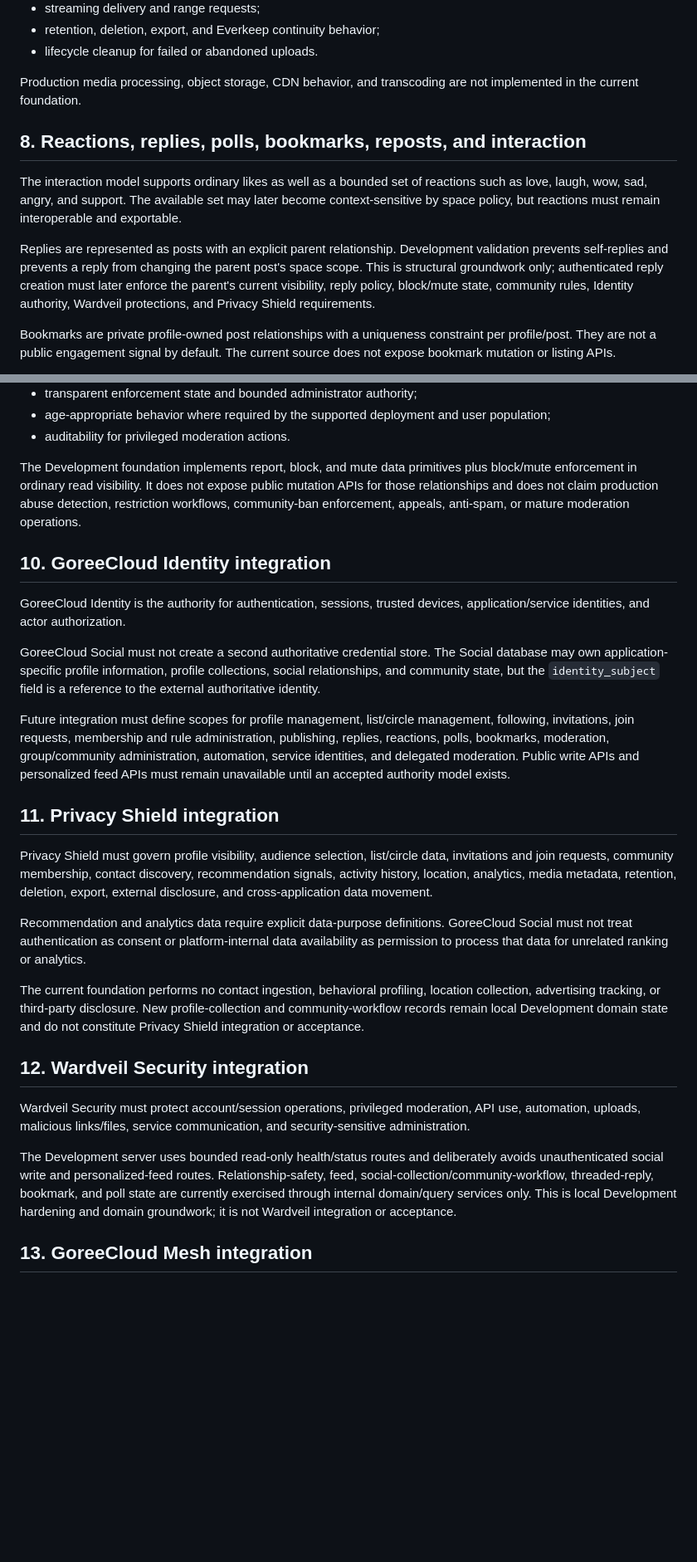
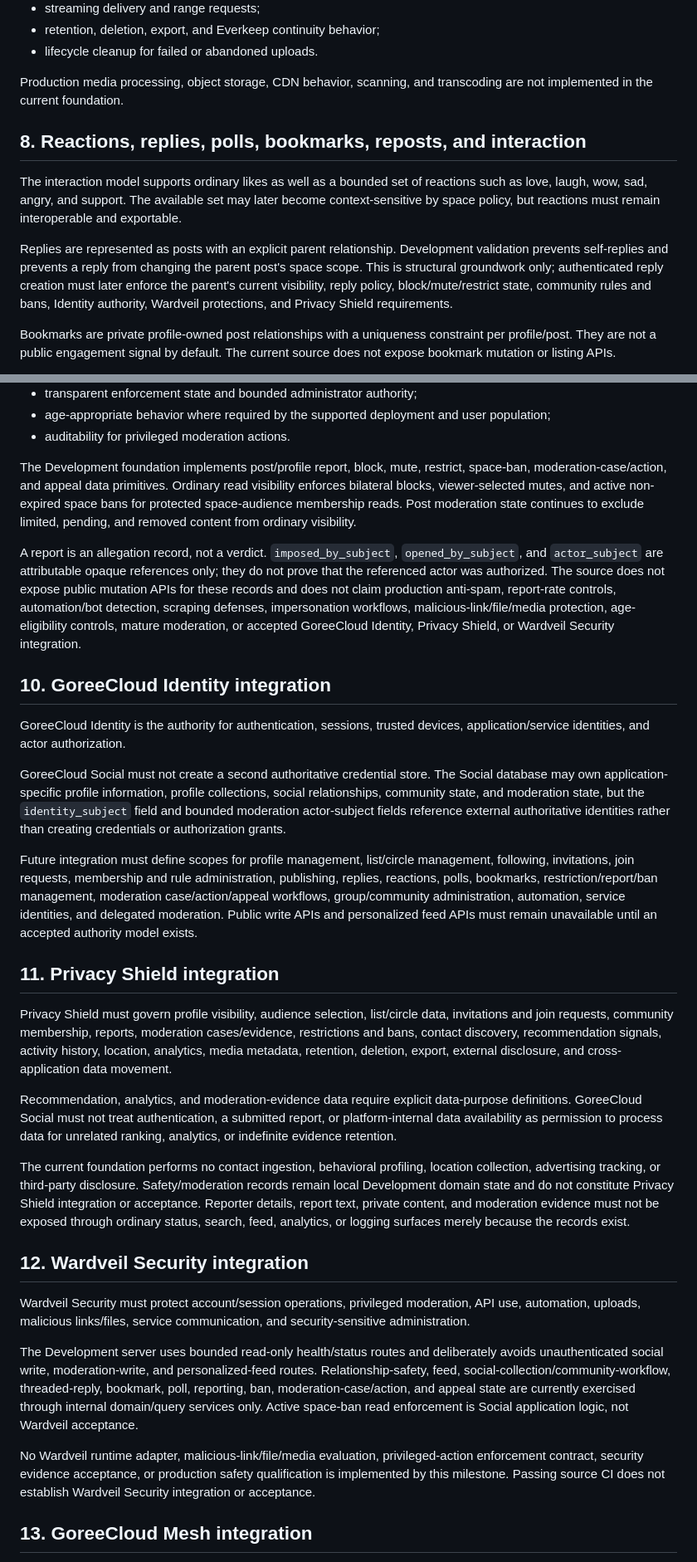
Before and after one commit to GoreeCloud/goreecloud-social, a Markdown page: SPECIFICATIONS.md, 2 parts joined by grey strips. Shown at 83% size. Rendered like a GitHub page; blank space fills up the shorter version.

```diff
--- a/SPECIFICATIONS.md
+++ b/SPECIFICATIONS.md
@@ -125,13 +133,13 @@ The intended media pipeline includes:
 - retention, deletion, export, and Everkeep continuity behavior;
 - lifecycle cleanup for failed or abandoned uploads.
 
-Production media processing, object storage, CDN behavior, and transcoding are not implemented in the current foundation.
+Production media processing, object storage, CDN behavior, scanning, and transcoding are not implemented in the current foundation.
 
 ## 8. Reactions, replies, polls, bookmarks, reposts, and interaction
 
 The interaction model supports ordinary likes as well as a bounded set of reactions such as love, laugh, wow, sad, angry, and support. The available set may later become context-sensitive by space policy, but reactions must remain interoperable and exportable.
 
-Replies are represented as posts with an explicit parent relationship. Development validation prevents self-replies and prevents a reply from changing the parent post's space scope. This is structural groundwork only; authenticated reply creation must later enforce the parent's current visibility, reply policy, block/mute state, community rules, Identity authority, Wardveil protections, and Privacy Shield requirements.
+Replies are represented as posts with an explicit parent relationship. Development validation prevents self-replies and prevents a reply from changing the parent post's space scope. This is structural groundwork only; authenticated reply creation must later enforce the parent's current visibility, reply policy, block/mute/restrict state, community rules and bans, Identity authority, Wardveil protections, and Privacy Shield requirements.
 
 Bookmarks are private profile-owned post relationships with a uniqueness constraint per profile/post. They are not a public engagement signal by default. The current source does not expose bookmark mutation or listing APIs.
 
@@ -156,29 +164,33 @@ A combined social platform requires safety architecture from the beginning. Requ
 - age-appropriate behavior where required by the supported deployment and user population;
 - auditability for privileged moderation actions.
 
-The Development foundation implements report, block, and mute data primitives plus block/mute enforcement in ordinary read visibility. It does not expose public mutation APIs for those relationships and does not claim production abuse detection, restriction workflows, community-ban enforcement, appeals, anti-spam, or mature moderation operations.
+The Development foundation implements post/profile report, block, mute, restrict, space-ban, moderation-case/action, and appeal data primitives. Ordinary read visibility enforces bilateral blocks, viewer-selected mutes, and active non-expired space bans for protected space-audience membership reads. Post moderation state continues to exclude limited, pending, and removed content from ordinary visibility.
+
+A report is an allegation record, not a verdict. `imposed_by_subject`, `opened_by_subject`, and `actor_subject` are attributable opaque references only; they do not prove that the referenced actor was authorized. The source does not expose public mutation APIs for these records and does not claim production anti-spam, report-rate controls, automation/bot detection, scraping defenses, impersonation workflows, malicious-link/file/media protection, age-eligibility controls, mature moderation, or accepted GoreeCloud Identity, Privacy Shield, or Wardveil Security integration.
 
 ## 10. GoreeCloud Identity integration
 
 GoreeCloud Identity is the authority for authentication, sessions, trusted devices, application/service identities, and actor authorization.
 
-GoreeCloud Social must not create a second authoritative credential store. The Social database may own application-specific profile information, profile collections, social relationships, and community state, but the `identity_subject` field is a reference to the external authoritative identity.
+GoreeCloud Social must not create a second authoritative credential store. The Social database may own application-specific profile information, profile collections, social relationships, community state, and moderation state, but the `identity_subject` field and bounded moderation actor-subject fields reference external authoritative identities rather than creating credentials or authorization grants.
 
-Future integration must define scopes for profile management, list/circle management, following, invitations, join requests, membership and rule administration, publishing, replies, reactions, polls, bookmarks, moderation, group/community administration, automation, service identities, and delegated moderation. Public write APIs and personalized feed APIs must remain unavailable until an accepted authority model exists.
+Future integration must define scopes for profile management, list/circle management, following, invitations, join requests, membership and rule administration, publishing, replies, reactions, polls, bookmarks, restriction/report/ban management, moderation case/action/appeal workflows, group/community administration, automation, service identities, and delegated moderation. Public write APIs and personalized feed APIs must remain unavailable until an accepted authority model exists.
 
 ## 11. Privacy Shield integration
 
-Privacy Shield must govern profile visibility, audience selection, list/circle data, invitations and join requests, community membership, contact discovery, recommendation signals, activity history, location, analytics, media metadata, retention, deletion, export, external disclosure, and cross-application data movement.
+Privacy Shield must govern profile visibility, audience selection, list/circle data, invitations and join requests, community membership, reports, moderation cases/evidence, restrictions and bans, contact discovery, recommendation signals, activity history, location, analytics, media metadata, retention, deletion, export, external disclosure, and cross-application data movement.
 
-Recommendation and analytics data require explicit data-purpose definitions. GoreeCloud Social must not treat authentication as consent or platform-internal data availability as permission to process that data for unrelated ranking or analytics.
+Recommendation, analytics, and moderation-evidence data require explicit data-purpose definitions. GoreeCloud Social must not treat authentication, a submitted report, or platform-internal data availability as permission to process data for unrelated ranking, analytics, or indefinite evidence retention.
 
-The current foundation performs no contact ingestion, behavioral profiling, location collection, advertising tracking, or third-party disclosure. New profile-collection and community-workflow records remain local Development domain state and do not constitute Privacy Shield integration or acceptance.
+The current foundation performs no contact ingestion, behavioral profiling, location collection, advertising tracking, or third-party disclosure. Safety/moderation records remain local Development domain state and do not constitute Privacy Shield integration or acceptance. Reporter details, report text, private content, and moderation evidence must not be exposed through ordinary status, search, feed, analytics, or logging surfaces merely because the records exist.
 
 ## 12. Wardveil Security integration
 
 Wardveil Security must protect account/session operations, privileged moderation, API use, automation, uploads, malicious links/files, service communication, and security-sensitive administration.
 
-The Development server uses bounded read-only health/status routes and deliberately avoids unauthenticated social write and personalized-feed routes. Relationship-safety, feed, social-collection/community-workflow, threaded-reply, bookmark, and poll state are currently exercised through internal domain/query services only. This is local Development hardening and domain groundwork; it is not Wardveil integration or acceptance.
+The Development server uses bounded read-only health/status routes and deliberately avoids unauthenticated social write, moderation-write, and personalized-feed routes. Relationship-safety, feed, social-collection/community-workflow, threaded-reply, bookmark, poll, reporting, ban, moderation-case/action, and appeal state are currently exercised through internal domain/query services only. Active space-ban read enforcement is Social application logic, not Wardveil acceptance.
+
+No Wardveil runtime adapter, malicious-link/file/media evaluation, privileged-action enforcement contract, security evidence acceptance, or production safety qualification is implemented by this milestone. Passing source CI does not establish Wardveil Security integration or acceptance.
 
 ## 13. GoreeCloud Mesh integration
 
```
Also changed, not shown: other parts of SPECIFICATIONS.md (+40 -21 lines).
